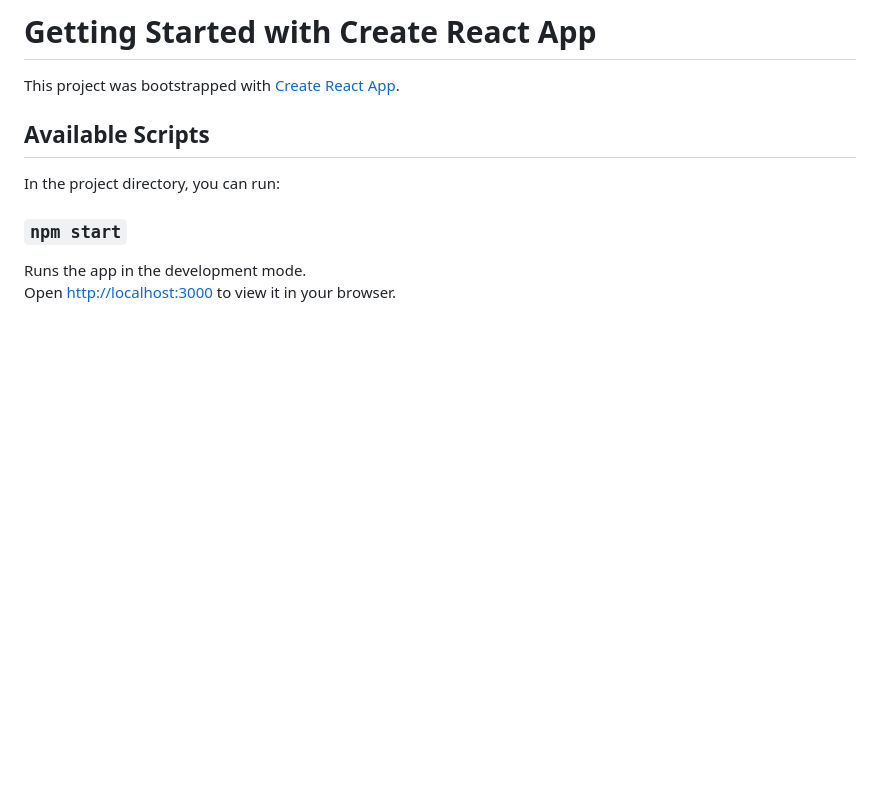
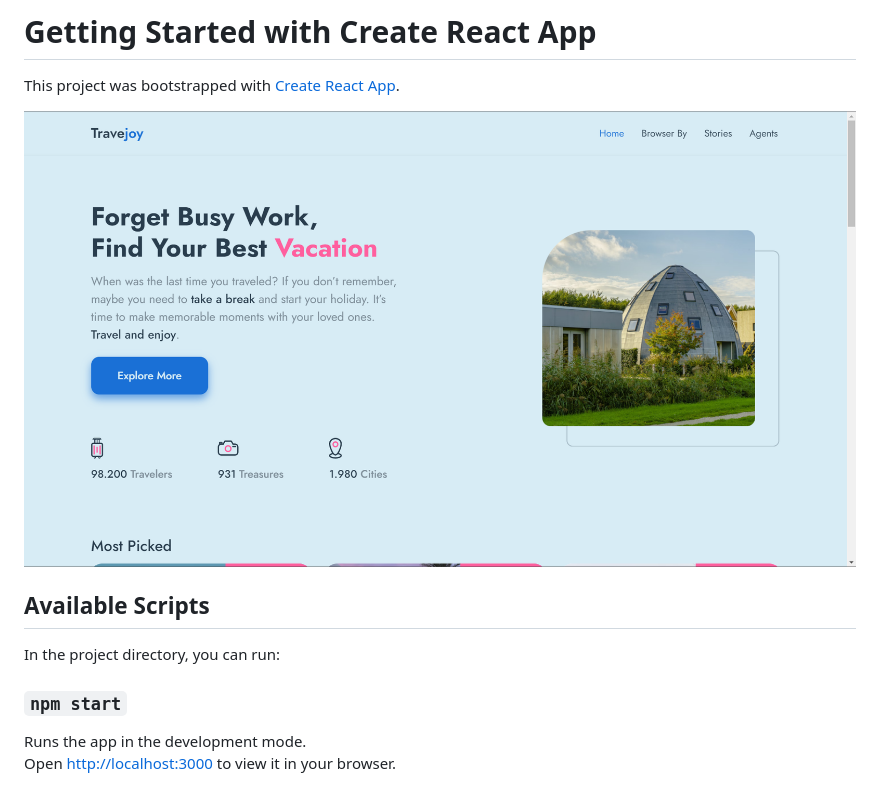
Before and after one commit to wibawaarif/travejoy, a Markdown page: README.md, the part around the change. GitHub-like rendering; blank space fills up the shorter version.

```diff
--- a/README.md
+++ b/README.md
@@ -1,6 +1,8 @@
 # Getting Started with Create React App
 
 This project was bootstrapped with [Create React App](https://github.com/facebook/create-react-app).
+
+<img height="60%" width="100%" src="./progress.png" alt="Progress">
 
 ## Available Scripts
 
```
